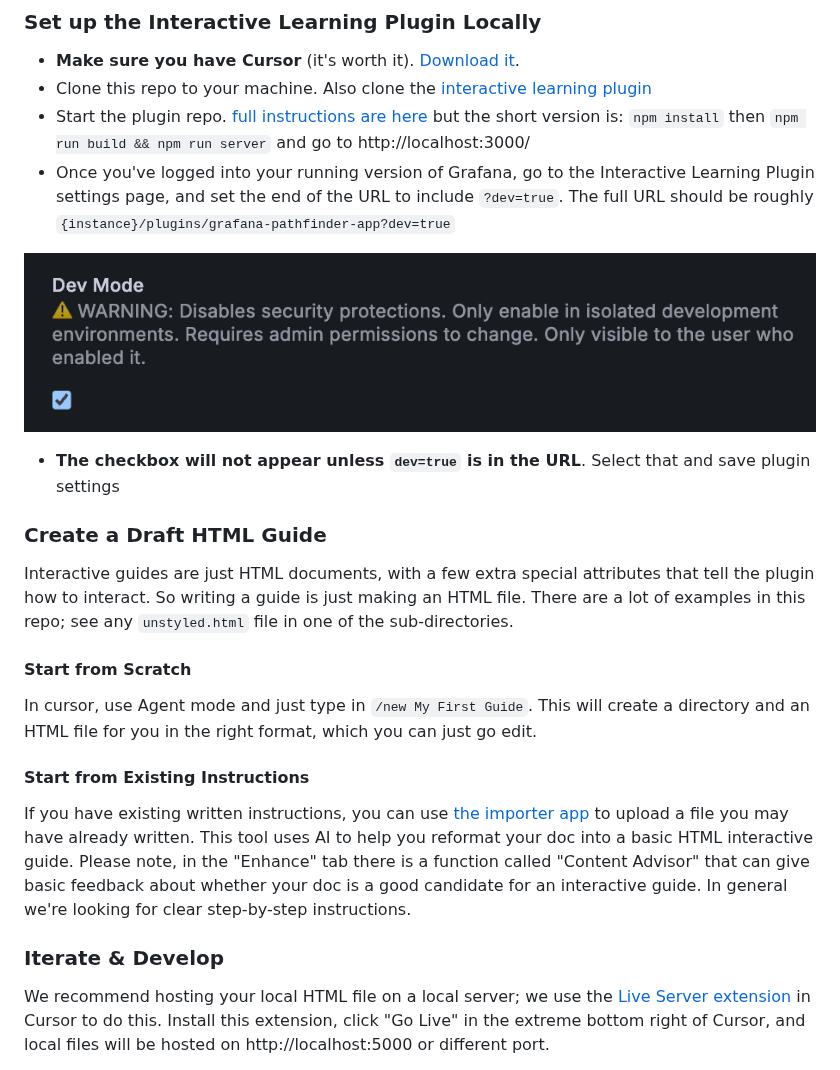
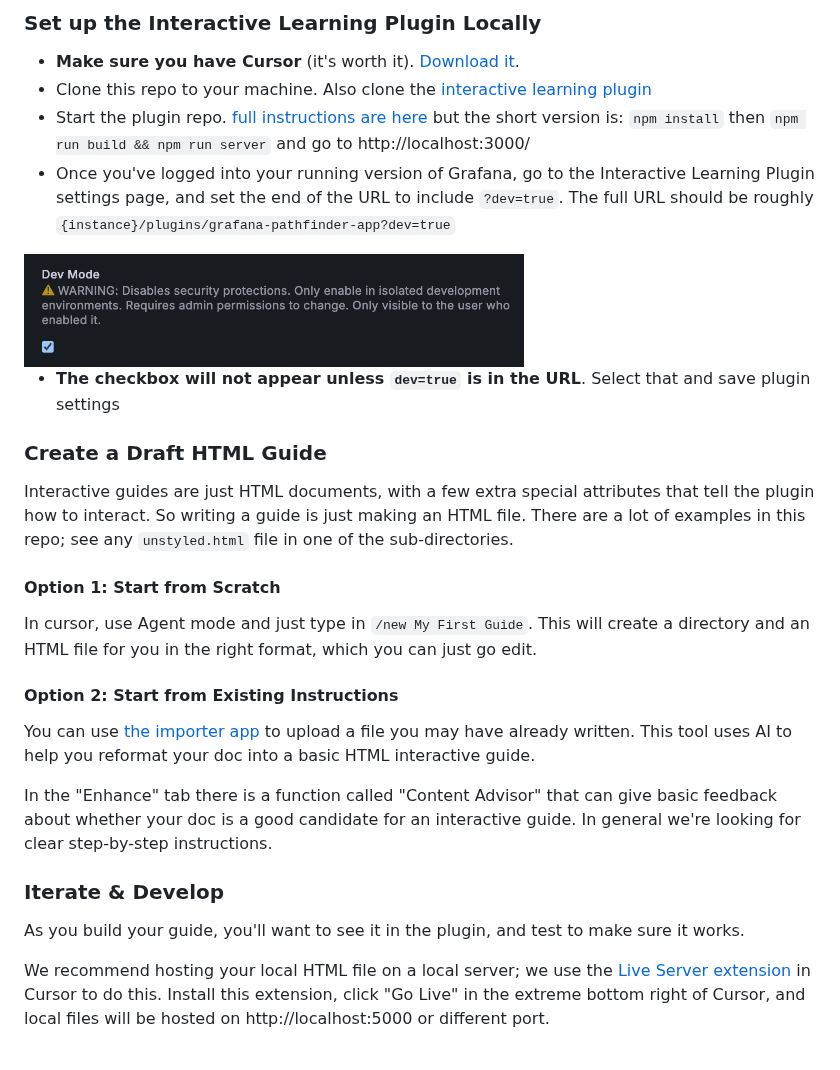
Before and after one commit to grafana/interactive-tutorials, a Markdown page: README.md, the part around one of its changes. Rendered like a GitHub page.

```diff
--- a/README.md
+++ b/README.md
@@ -27,7 +27,7 @@ an interactive tutorial like that!
 * Once you've logged into your running version of Grafana, go to the Interactive Learning Plugin settings page, and set the
 end of the URL to include `?dev=true`. The full URL should be roughly `{instance}/plugins/grafana-pathfinder-app?dev=true`
 
-![Dev Mode](docs/img/dev-mode.png)
+<img src="docs/img/dev-mode.png" alt="Dev Mode" width="500" style="height:auto;" />
 
 * **The checkbox will not appear unless `dev=true` is in the URL**. Select that and save plugin settings
 
@@ -37,20 +37,24 @@ Interactive guides are just HTML documents, with a few extra special attributes
 to interact.  So writing a guide is just making an HTML file. There are a lot of examples in this repo; see
 any `unstyled.html` file in one of the sub-directories.
 
-#### Start from Scratch
+#### Option 1: Start from Scratch
 
 In cursor, use Agent mode and just type in `/new My First Guide`.  This will create a directory and an HTML
 file for you in the right format, which you can just go edit.
 
-#### Start from Existing Instructions
+#### Option 2: Start from Existing Instructions
 
-If you have existing written instructions, you can use [the importer app](https://pathfinder-importer.vercel.app/) to upload
+You can use [the importer app](https://pathfinder-importer.vercel.app/) to upload
 a file you may have already written. This tool uses AI to help you reformat your doc into a basic
-HTML interactive guide. Please note, in the "Enhance" tab there is a function called "Content Advisor" that can give basic
+HTML interactive guide.
+
+In the "Enhance" tab there is a function called "Content Advisor" that can give basic
 feedback about whether your doc is a good candidate for an interactive guide. In general we're looking for clear step-by-step
 instructions.
 
 ### Iterate & Develop
+
+As you build your guide, you'll want to see it in the plugin, and test to make sure it works.
 
 We recommend hosting your local HTML file on a local server; we use the [Live Server extension](https://marketplace.cursorapi.com/items/?itemName=ritwickdey.LiveServer) in Cursor to do this. Install this extension, click "Go Live" in the extreme bottom right of Cursor, and
 local files will be hosted on http://localhost:5000 or different port.
```
Also changed, not shown: other parts of README.md (+12 -19 lines), docs/img/cursor-explain.png (added).
